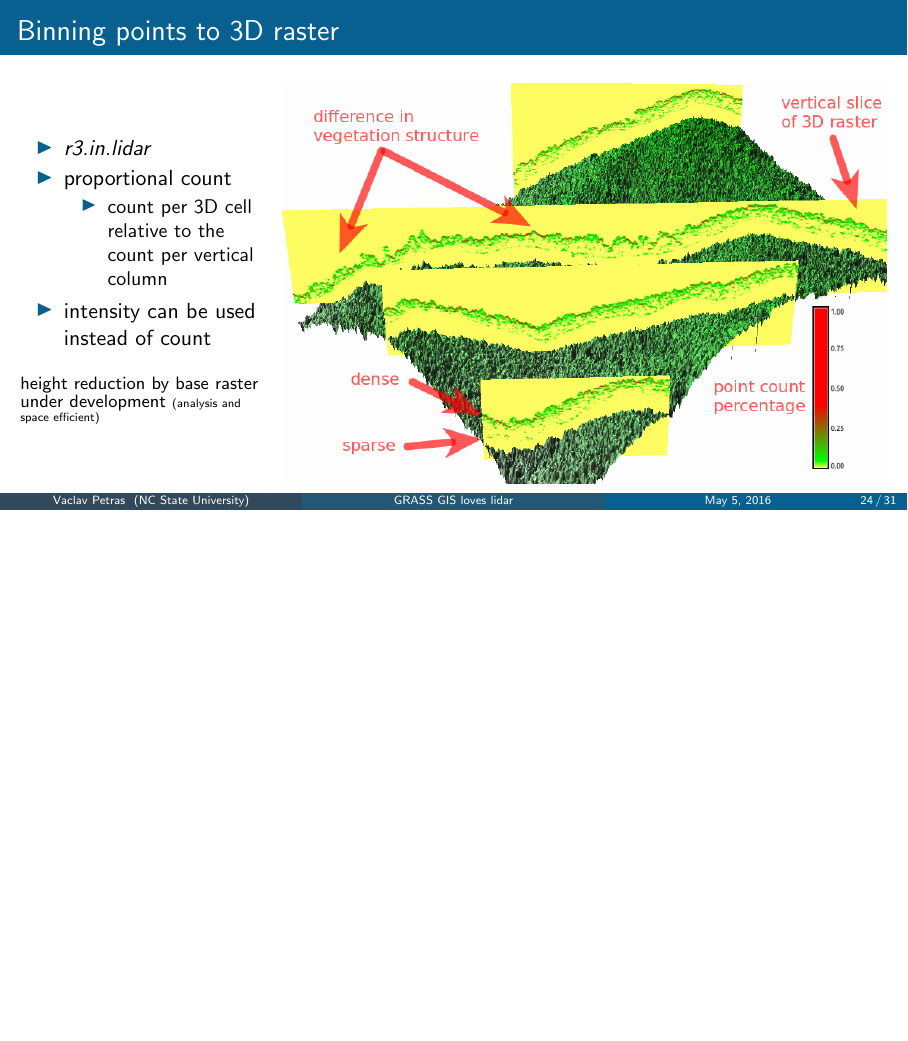
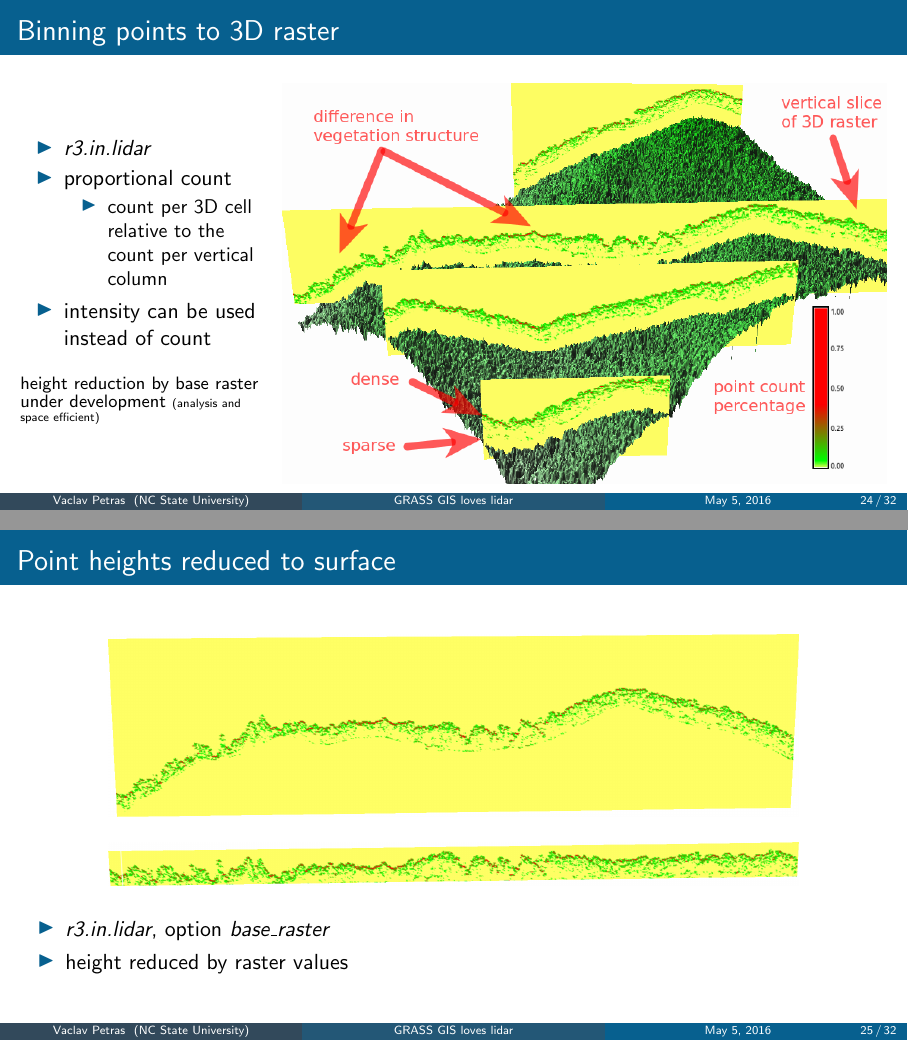
Before and after one commit to wenzeslaus/grass-lidar-talks, LaTeX slides (vpetras_grass_gis_loves_lidar.tex): page 25 of 35 before the commit and pages 25 and 26 of 36 after it, the two joined at a grey line, the shorter picture padded with empty space. Compiled offline with pdfLaTeX.

Commit message:
3D raster with base raster

```diff
--- a/vpetras_grass_gis_loves_lidar.tex
+++ b/vpetras_grass_gis_loves_lidar.tex
@@ -783,7 +783,25 @@ height reduction by base raster under development
 \end{columns}
 
 \end{frame}
-% TODO: reduced 3D raster
+
+%%%%%%%%%%%%%%%%%%%%%%%%%%%%%%%%%%%%%%%%%%%%%%%%%%%%%%%%%%%%%%%%%%%%%
+\begin{frame}{Point heights reduced to surface}
+
+\begin{center}
+  \includegraphics[width=0.8\textwidth]{features/rast3_real}
+
+  \bigskip
+
+  \includegraphics[width=0.8\textwidth]{features/rast3_base}
+\end{center}
+
+\begin{itemize}
+  \item \gmodule{r3.in.lidar}, option \textit{base\_raster}
+  \item height reduced by raster values
+\end{itemize}
+
+\end{frame}
+
 
 %%%%%%%%%%%%%%%%%%%%%%%%%%%%%%%%%%%%%%%%%%%%%%%%%%%%%%%%%%%%%%%%%%%%%
 \begin{frame}{Large point clouds}
```
Also changed, not shown: images/features/rast3_base.png (added), images/features/rast3_real.png (added).
